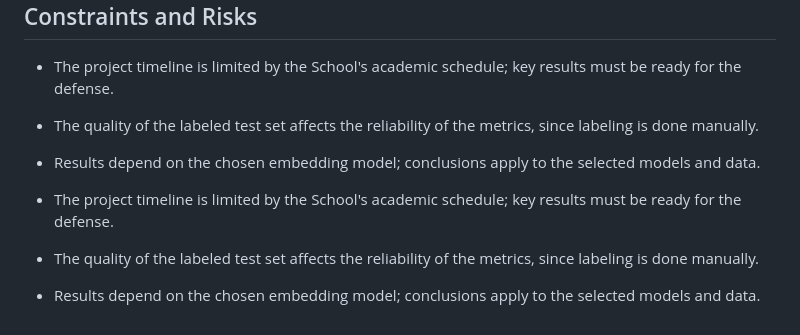
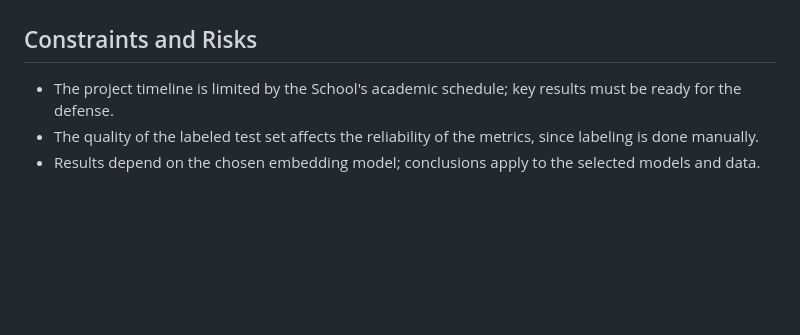
Before and after one commit to Dan5365/pkb-semantic-search, a Markdown page: docs/project_proposal.md, the part around the change. Rendered like a GitHub page; blank space fills up the shorter version.

```diff
--- a/docs/project_proposal.md
+++ b/docs/project_proposal.md
@@ -61,7 +61,3 @@ Build a semantic search module for a personal knowledge base on a single Postgre
 - The project timeline is limited by the School's academic schedule; key results must be ready for the defense.
 - The quality of the labeled test set affects the reliability of the metrics, since labeling is done manually.
 - Results depend on the chosen embedding model; conclusions apply to the selected models and data.
-
-- The project timeline is limited by the School's academic schedule; key results must be ready for the defense.
-- The quality of the labeled test set affects the reliability of the metrics, since labeling is done manually.
-- Results depend on the chosen embedding model; conclusions apply to the selected models and data.
```
